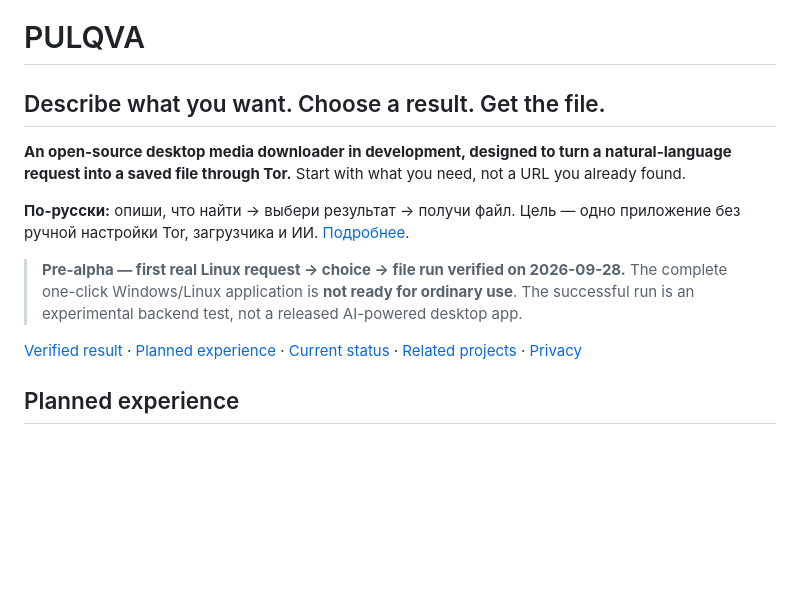
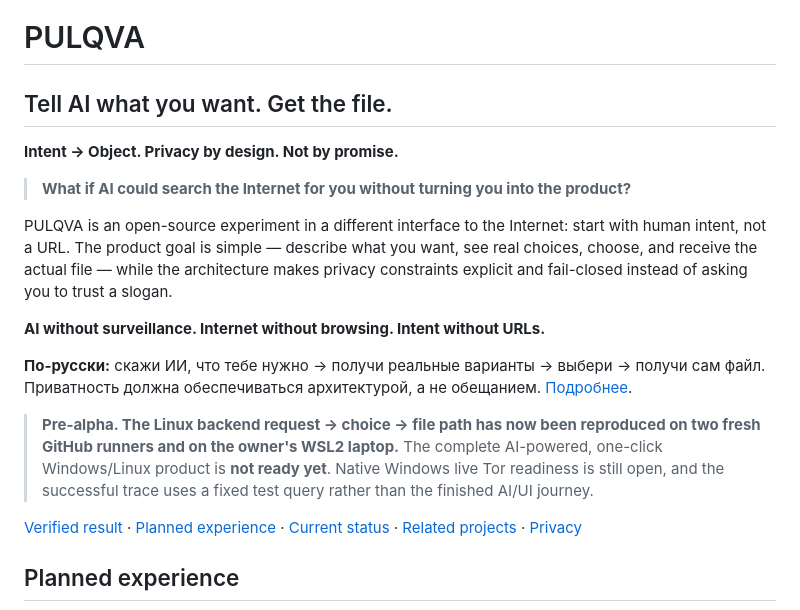
Before and after one commit to yasha1971-coder/PULQVA, a Markdown page: README.md, the part around the change. Rendered like a GitHub page; blank space fills up the shorter version.

Commit message:
docs: sharpen PULQVA intent-to-object identity [skip ci]

```diff
--- a/README.md
+++ b/README.md
@@ -1,14 +1,20 @@
 # PULQVA
 
-## Describe what you want. Choose a result. Get the file.
+## Tell AI what you want. Get the file.
 
-**An open-source desktop media downloader in development, designed to turn a natural-language request into a saved file through Tor.** Start with what you need, not a URL you already found.
+**Intent → Object. Privacy by design. Not by promise.**
 
-**По-русски:** опиши, что найти → выбери результат → получи файл. Цель — одно приложение без ручной настройки Tor, загрузчика и ИИ. [Подробнее](#по-русски).
+> **What if AI could search the Internet for you without turning you into the product?**
 
-> **Pre-alpha — first real Linux request → choice → file run verified on 2026-09-28.**
-> The complete one-click Windows/Linux application is **not ready for ordinary use**.
-> The successful run is an experimental backend test, not a released AI-powered desktop app.
+PULQVA is an open-source experiment in a different interface to the Internet: start with human intent, not a URL. The product goal is simple — describe what you want, see real choices, choose, and receive the actual file — while the architecture makes privacy constraints explicit and fail-closed instead of asking you to trust a slogan.
+
+**AI without surveillance. Internet without browsing. Intent without URLs.**
+
+**По-русски:** скажи ИИ, что тебе нужно → получи реальные варианты → выбери → получи сам файл. Приватность должна обеспечиваться архитектурой, а не обещанием. [Подробнее](#по-русски).
+
+> **Pre-alpha. The Linux backend request → choice → file path has now been reproduced on two fresh GitHub runners and on the owner's WSL2 laptop.**
+> The complete AI-powered, one-click Windows/Linux product is **not ready yet**.
+> Native Windows live Tor readiness is still open, and the successful trace uses a fixed test query rather than the finished AI/UI journey.
 
 [Verified result](#verified-result) · [Planned experience](#planned-experience) · [Current status](#current-status) · [Related projects](#related-projects) · [Privacy](#privacy)
 
```
